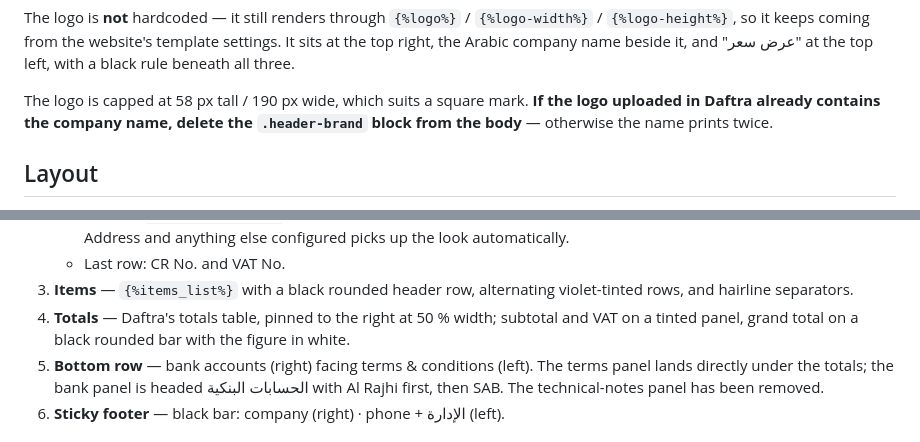
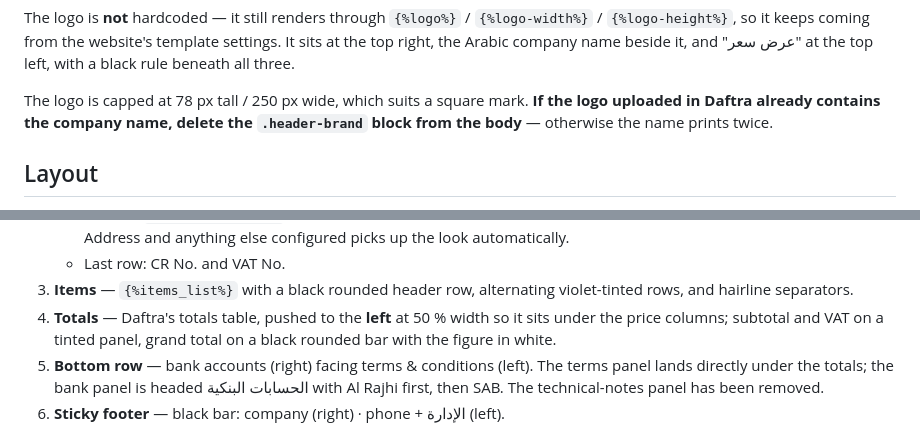
Before and after one commit to mshafieee/mtq-quotations, a Markdown page: daftra-template/README.md, 2 parts joined by grey strips. Rendered like a GitHub page.

Commit message:
Correct README details left behind by the layout pass
Logo cap, totals side and the account's current column set were all still
described as they were before the proof fixes.

Co-Authored-By: Claude Opus 5 <noreply@anthropic.com>
Claude-Session: https://claude.ai/code/session_01KgueDapu2Jhs3qVXiezPyM

```diff
--- a/daftra-template/README.md
+++ b/daftra-template/README.md
@@ -42,7 +42,7 @@ The logo is **not** hardcoded — it still renders through `{%logo%}` / `{%logo-
 top right, the Arabic company name beside it, and "عرض سعر" at the top left, with a black rule
 beneath all three.
 
-The logo is capped at 58 px tall / 190 px wide, which suits a square mark. **If the logo
+The logo is capped at 78 px tall / 250 px wide, which suits a square mark. **If the logo
 uploaded in Daftra already contains the company name, delete the `.header-brand` block from
 the body** — otherwise the name prints twice.
 
@@ -61,8 +61,9 @@ the body** — otherwise the name prints twice.
    - Last row: CR No. and VAT No.
 3. **Items** — `{%items_list%}` with a black rounded header row, alternating violet-tinted
    rows, and hairline separators.
-4. **Totals** — Daftra's totals table, pinned to the right at 50 % width; subtotal and VAT on
-   a tinted panel, grand total on a black rounded bar with the figure in white.
+4. **Totals** — Daftra's totals table, pushed to the **left** at 50 % width so it sits under
+   the price columns; subtotal and VAT on a tinted panel, grand total on a black rounded bar
+   with the figure in white.
 5. **Bottom row** — bank accounts (right) facing terms & conditions (left). The terms panel
    lands directly under the totals; the bank panel is headed الحسابات البنكية with Al Rajhi
    first, then SAB. The technical-notes panel has been removed.
```
Also changed, not shown: other parts of daftra-template/README.md (+1 -1 lines).
